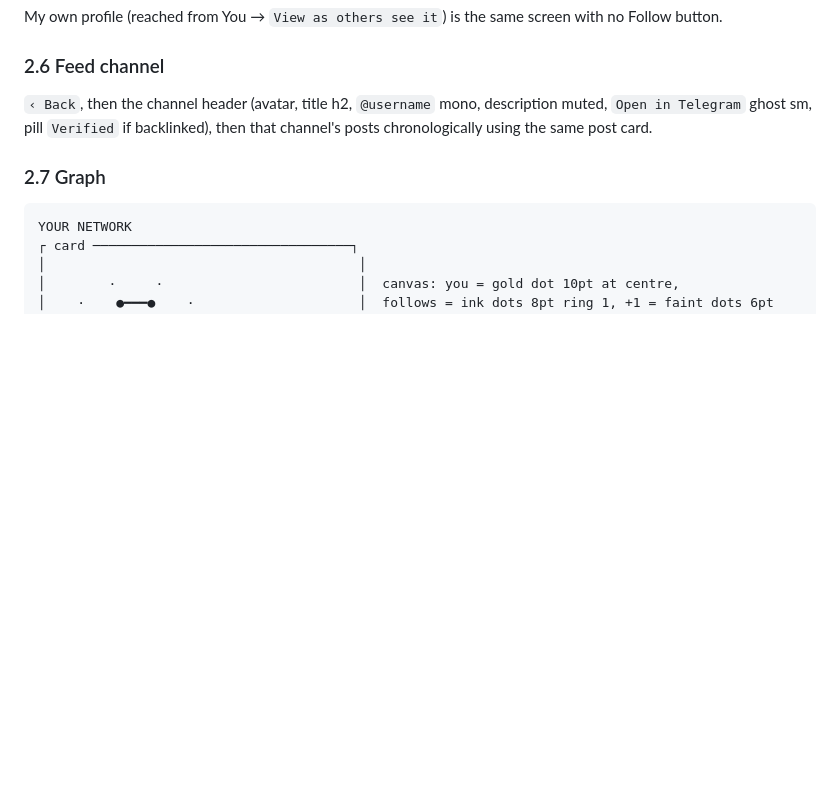
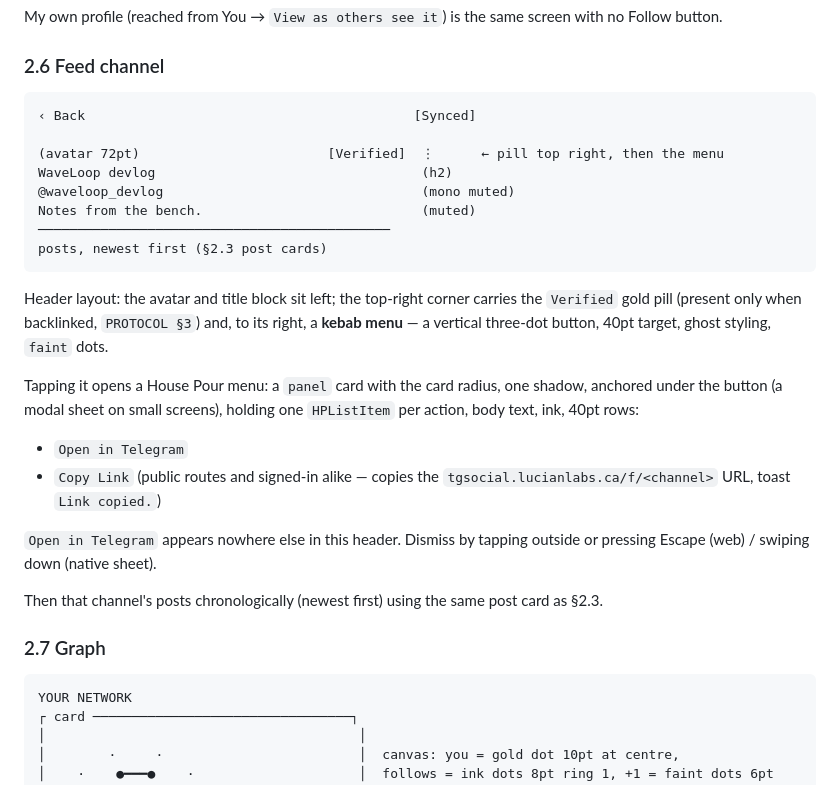
Before and after one commit to lucian-labs/tgsocial, a Markdown page: PRODUCT.md, the part around the change. Drawn GitHub-style; blank space fills up the shorter version.

Commit message:
product: channel header — Verified pill top right, Open in Telegram in a kebab menu
Co-Authored-By: Ana Iliovic <ana-iliovic@users.noreply.github.com>

````diff
--- a/PRODUCT.md
+++ b/PRODUCT.md
@@ -250,9 +250,35 @@ screen with no Follow button.
 
 ### 2.6 Feed channel
 
-`‹ Back`, then the channel header (avatar, title h2, `@username` mono,
-description muted, `Open in Telegram` ghost sm, pill `Verified` if backlinked),
-then that channel's posts chronologically using the same post card.
+```
+‹ Back                                          [Synced]
+
+(avatar 72pt)                        [Verified]  ⋮      ← pill top right, then the menu
+WaveLoop devlog                                  (h2)
+@waveloop_devlog                                 (mono muted)
+Notes from the bench.                            (muted)
+─────────────────────────────────────────────
+posts, newest first (§2.3 post cards)
+```
+
+Header layout: the avatar and title block sit left; the top-right corner
+carries the `Verified` gold pill (present only when backlinked, `PROTOCOL
+§3`) and, to its right, a **kebab menu** — a vertical three-dot button,
+40pt target, ghost styling, `faint` dots.
+
+Tapping it opens a House Pour menu: a `panel` card with the card radius, one
+shadow, anchored under the button (a modal sheet on small screens), holding
+one `HPListItem` per action, body text, ink, 40pt rows:
+
+- `Open in Telegram`
+- `Copy Link` (public routes and signed-in alike — copies the
+  `tgsocial.lucianlabs.ca/f/<channel>` URL, toast `Link copied.`)
+
+`Open in Telegram` appears nowhere else in this header. Dismiss by tapping
+outside or pressing Escape (web) / swiping down (native sheet).
+
+Then that channel's posts chronologically (newest first) using the same
+post card as §2.3.
 
 ### 2.7 Graph
 
````
